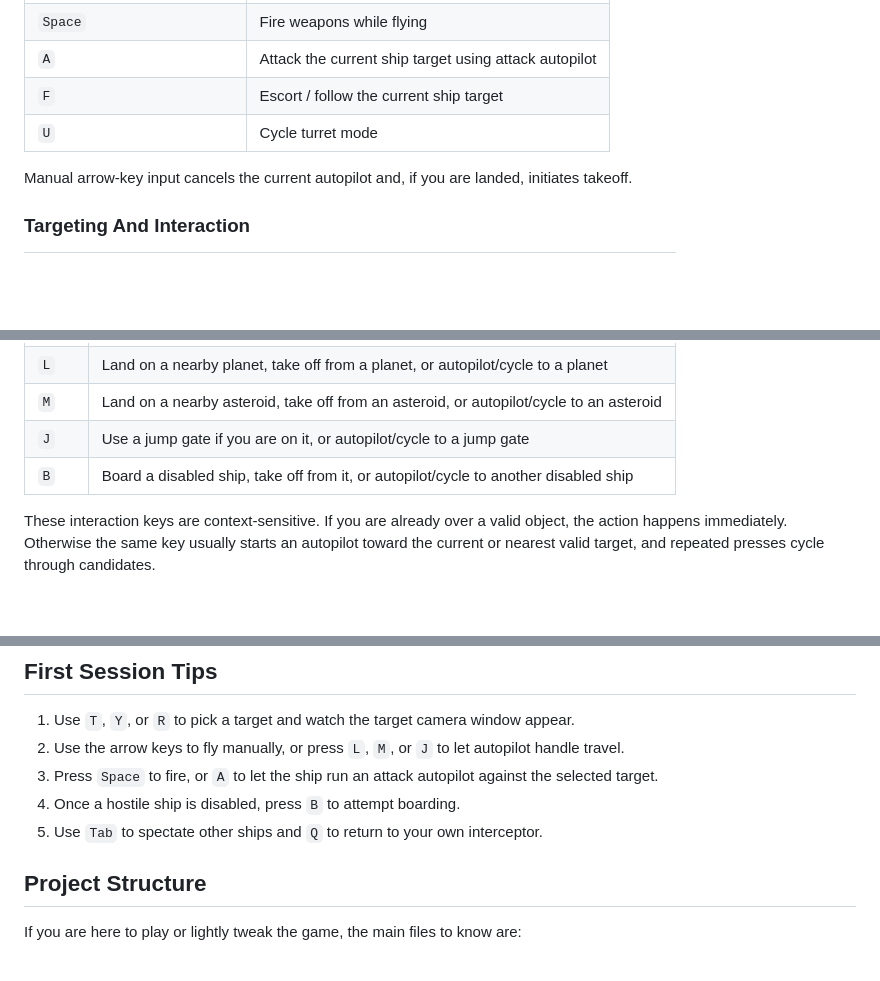
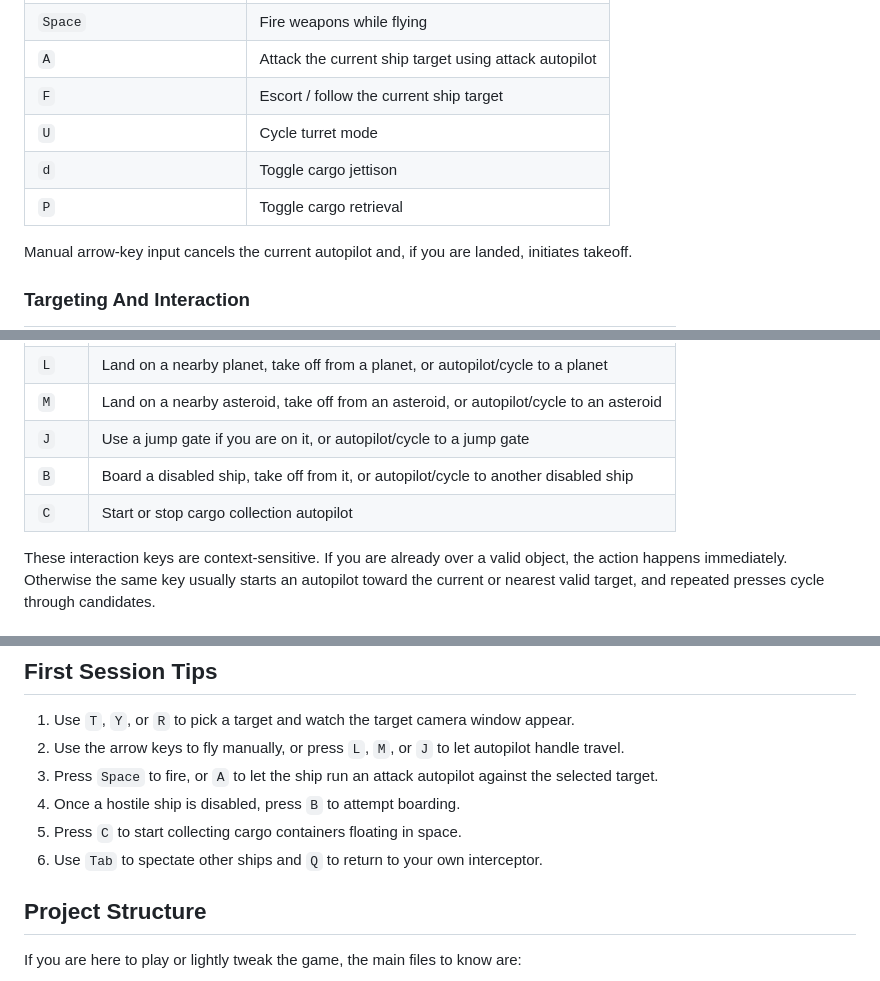
Before and after one commit to Delvar/Cosmic-Wake, a Markdown page: README.md, 3 parts joined by grey strips. Drawn GitHub-style; blank space fills up the shorter version.

Commit message:
Updated Readme with new controls

```diff
--- a/README.md
+++ b/README.md
@@ -65,6 +65,8 @@ Do not open `index.html` directly with `file://`. The game uses ES modules with
 | `A` | Attack the current ship target using attack autopilot |
 | `F` | Escort / follow the current ship target |
 | `U` | Cycle turret mode |
+| `d` | Toggle cargo jettison |
+| `P` | Toggle cargo retrieval |
 
 Manual arrow-key input cancels the current autopilot and, if you are landed, initiates takeoff.
 
@@ -79,6 +81,7 @@ Manual arrow-key input cancels the current autopilot and, if you are landed, ini
 | `M` | Land on a nearby asteroid, take off from an asteroid, or autopilot/cycle to an asteroid |
 | `J` | Use a jump gate if you are on it, or autopilot/cycle to a jump gate |
 | `B` | Board a disabled ship, take off from it, or autopilot/cycle to another disabled ship |
+| `C` | Start or stop cargo collection autopilot |
 
 These interaction keys are context-sensitive. If you are already over a valid object, the action happens immediately. Otherwise the same key usually starts an autopilot toward the current or nearest valid target, and repeated presses cycle through candidates.
 
@@ -110,7 +113,8 @@ The target camera appears when your current camera ship has a valid target.
 2. Use the arrow keys to fly manually, or press `L`, `M`, or `J` to let autopilot handle travel.
 3. Press `Space` to fire, or `A` to let the ship run an attack autopilot against the selected target.
 4. Once a hostile ship is disabled, press `B` to attempt boarding.
-5. Use `Tab` to spectate other ships and `Q` to return to your own interceptor.
+5. Press `C` to start collecting cargo containers floating in space.
+6. Use `Tab` to spectate other ships and `Q` to return to your own interceptor.
 
 ## Project Structure
 
```
